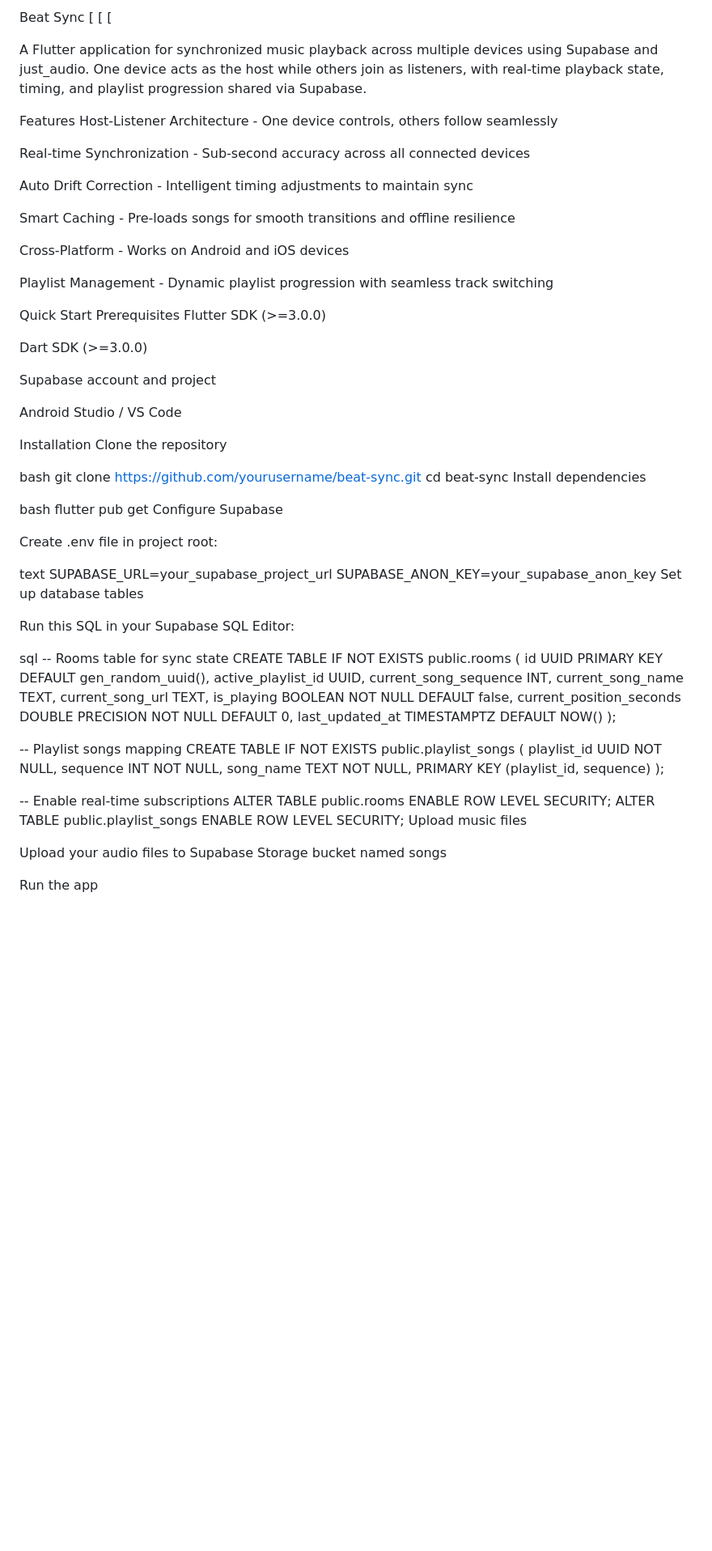
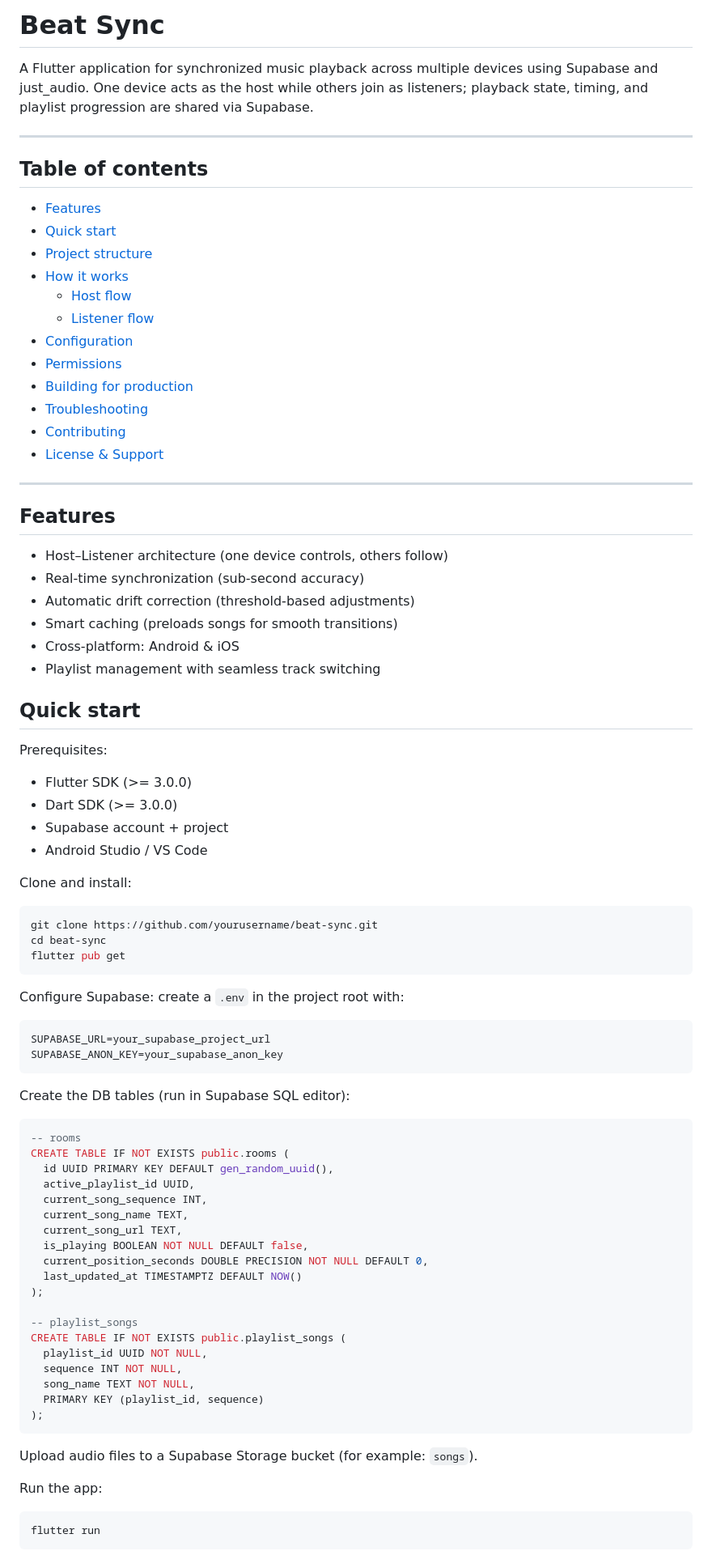
Before and after one commit to AnujPatil110377/Music_Hub, a Markdown page: README.md, the part around the change printed below. Shown: that part at 81% size. Rendered like a GitHub page; blank space fills up the shorter version.

````diff
--- a/README.md
+++ b/README.md
@@ -1,56 +1,59 @@
-Beat Sync
-[
-[
-[
+# Beat Sync
 
-A Flutter application for synchronized music playback across multiple devices using Supabase and just_audio. One device acts as the host while others join as listeners, with real-time playback state, timing, and playlist progression shared via Supabase.
+A Flutter application for synchronized music playback across multiple devices using Supabase and just_audio. One device acts as the host while others join as listeners; playback state, timing, and playlist progression are shared via Supabase.
 
- Features
- Host-Listener Architecture - One device controls, others follow seamlessly
+---
 
- Real-time Synchronization - Sub-second accuracy across all connected devices
+## Table of contents
+- [Features](#features)
+- [Quick start](#quick-start)
+- [Project structure](#project-structure)
+- [How it works](#how-it-works)
+  - [Host flow](#host-flow)
+  - [Listener flow](#listener-flow)
+- [Configuration](#configuration)
+- [Permissions](#permissions)
+- [Building for production](#building-for-production)
+- [Troubleshooting](#troubleshooting)
+- [Contributing](#contributing)
+- [License & Support](#license--support)
 
- Auto Drift Correction - Intelligent timing adjustments to maintain sync
+---
 
- Smart Caching - Pre-loads songs for smooth transitions and offline resilience
+## Features
+- Host–Listener architecture (one device controls, others follow)
+- Real-time synchronization (sub-second accuracy)
+- Automatic drift correction (threshold-based adjustments)
+- Smart caching (preloads songs for smooth transitions)
+- Cross-platform: Android & iOS
+- Playlist management with seamless track switching
 
- Cross-Platform - Works on Android and iOS devices
+## Quick start
+Prerequisites:
+- Flutter SDK (>= 3.0.0)
+- Dart SDK (>= 3.0.0)
+- Supabase account + project
+- Android Studio / VS Code
 
- Playlist Management - Dynamic playlist progression with seamless track switching
+Clone and install:
 
- Quick Start
-Prerequisites
-Flutter SDK (>=3.0.0)
-
-Dart SDK (>=3.0.0)
-
-Supabase account and project
-
-Android Studio / VS Code
-
-Installation
-Clone the repository
-
-bash
+```bash
 git clone https://github.com/yourusername/beat-sync.git
 cd beat-sync
-Install dependencies
+flutter pub get
+```
 
-bash
-flutter pub get
-Configure Supabase
+Configure Supabase: create a `.env` in the project root with:
 
-Create .env file in project root:
-
-text
+```
 SUPABASE_URL=your_supabase_project_url
 SUPABASE_ANON_KEY=your_supabase_anon_key
-Set up database tables
+```
 
-Run this SQL in your Supabase SQL Editor:
+Create the DB tables (run in Supabase SQL editor):
 
-sql
--- Rooms table for sync state
+```sql
+-- rooms
 CREATE TABLE IF NOT EXISTS public.rooms (
   id UUID PRIMARY KEY DEFAULT gen_random_uuid(),
   active_playlist_id UUID,
@@ -62,20 +65,20 @@ CREATE TABLE IF NOT EXISTS public.rooms (
   last_updated_at TIMESTAMPTZ DEFAULT NOW()
 );
 
--- Playlist songs mapping
+-- playlist_songs
 CREATE TABLE IF NOT EXISTS public.playlist_songs (
   playlist_id UUID NOT NULL,
   sequence INT NOT NULL,
   song_name TEXT NOT NULL,
   PRIMARY KEY (playlist_id, sequence)
 );
+```
 
--- Enable real-time subscriptions
-ALTER TABLE public.rooms ENABLE ROW LEVEL SECURITY;
-ALTER TABLE public.playlist_songs ENABLE ROW LEVEL SECURITY;
-Upload music files
+Upload audio files to a Supabase Storage bucket (for example: `songs`).
 
-Upload your audio files to Supabase Storage bucket named songs
+Run the app:
 
-Run the app
+```bash
+flutter run
+```
 
````
Also changed, not shown: other parts of README.md (+69 -163 lines).
